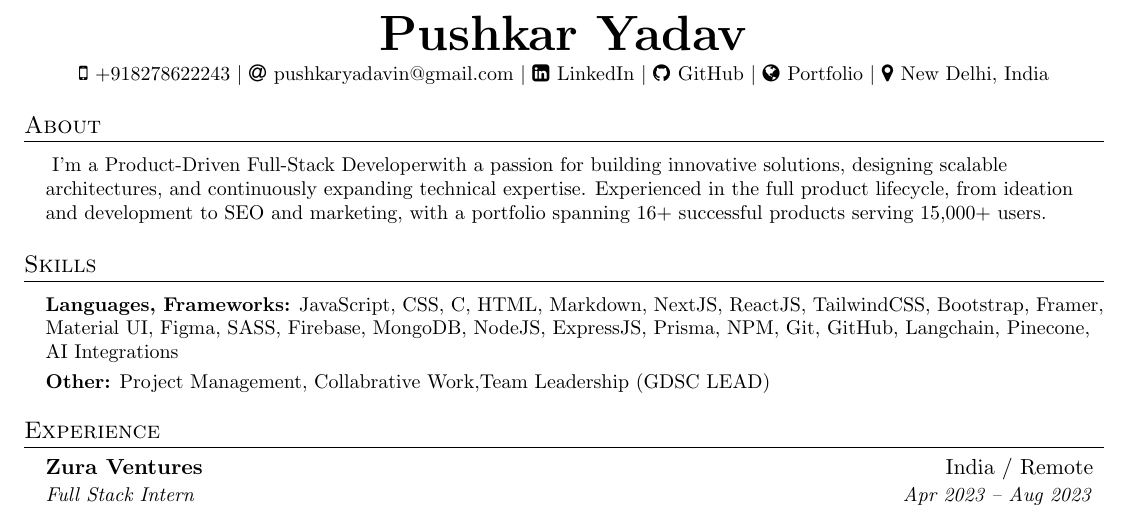
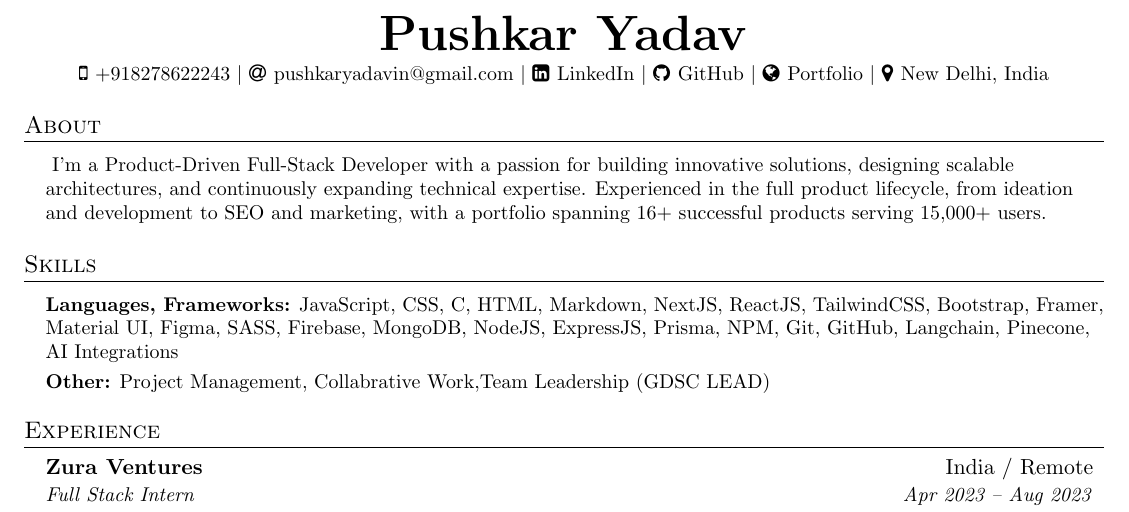
Before and after one commit to pushkarydv/pushkarydv, a LaTeX CV (resume.tex): part of page 1 of 2, cut so that both start at the same text. Compiled offline with pdfLaTeX.

Commit message:
Spacing Fix

```diff
--- a/resume.tex
+++ b/resume.tex
@@ -135,7 +135,7 @@
   \resumeSubHeadingListStart
     \small{\item{
 
-        \textbf{}{ I'm a Product-Driven Full-Stack Developerwith a passion for building innovative solutions, designing scalable architectures, and continuously expanding technical expertise. Experienced in the full product lifecycle, from ideation and development to SEO and marketing, with a portfolio spanning 16+ successful products serving 15,000+ users.
+        \textbf{}{ I'm a Product-Driven Full-Stack Developer with a passion for building innovative solutions, designing scalable architectures, and continuously expanding technical expertise. Experienced in the full product lifecycle, from ideation and development to SEO and marketing, with a portfolio spanning 16+ successful products serving 15,000+ users.
         }
 
     }}
```
